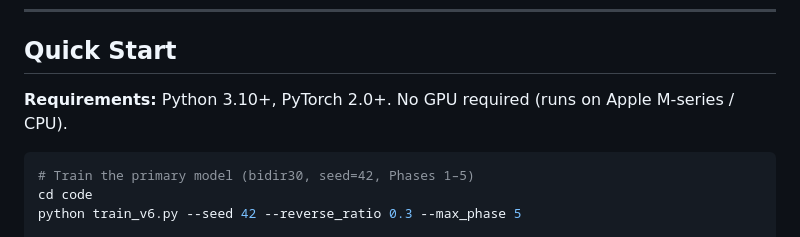
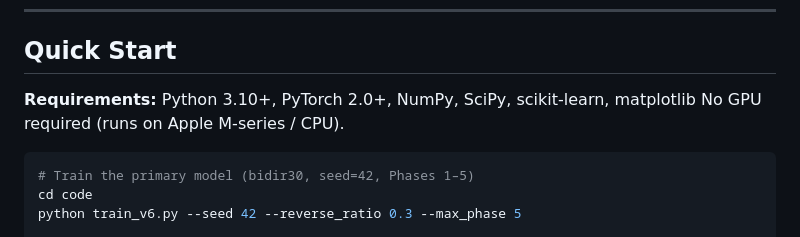
Before and after one commit to mahpmice/anima-ex-machina, a Markdown page: README.md, the part around the change. Drawn GitHub-style.

````diff
--- a/README.md
+++ b/README.md
@@ -52,7 +52,7 @@ Contact: mahpmiceliu@gmail.com
 
 ## Quick Start
 
-**Requirements:** Python 3.10+, PyTorch 2.0+. No GPU required (runs on Apple M-series / CPU).
+**Requirements:** Python 3.10+, PyTorch 2.0+, NumPy, SciPy, scikit-learn, matplotlib No GPU required (runs on Apple M-series / CPU).
 
 ```bash
 # Train the primary model (bidir30, seed=42, Phases 1–5)
````
